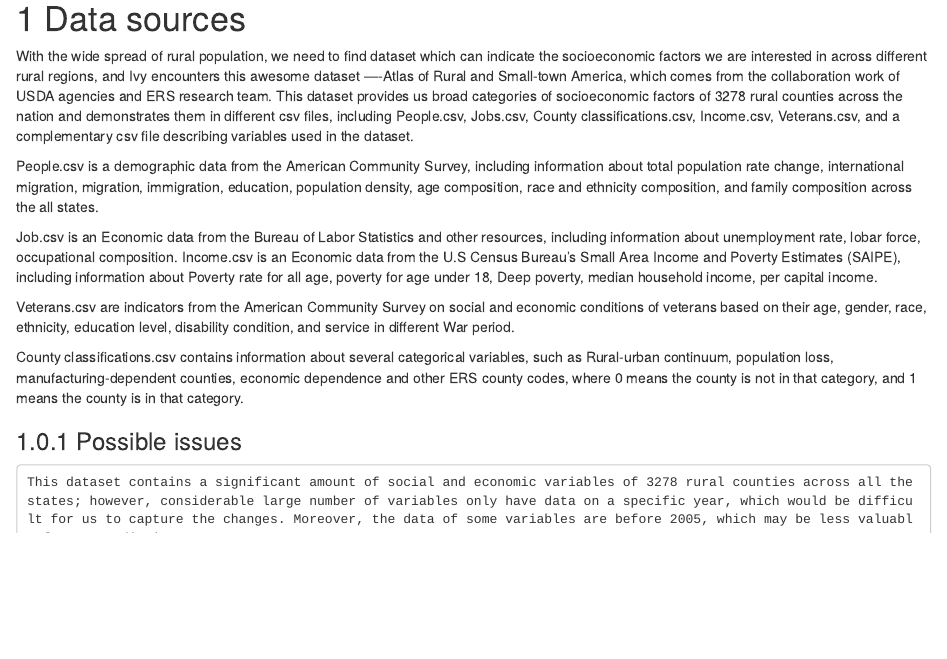
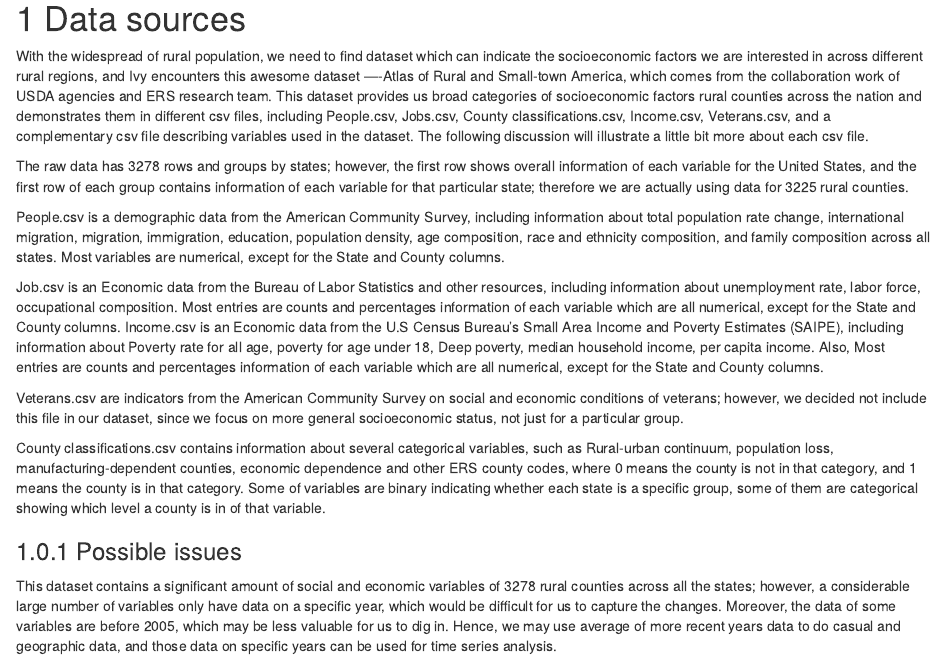
Before and after one commit to YilingTian2746/RuralAtlas, an R Markdown document (02-data.Rmd): the page in a window 1100 px wide, from its top. Rendered offline with R 4.5, knitr and Pandoc, with nearby package versions; drawn as R Markdown's standard HTML page in place of the format the file asks for.

Commit message:
Update 02-data.Rmd
1. updated number of counties included
2. comment more on veterans data
3. describe variable types
4. express how we gonna use data for specific analysis

```diff
--- a/02-data.Rmd
+++ b/02-data.Rmd
@@ -1,15 +1,17 @@
 # Data sources
 
-With the wide spread of rural population, we need to find dataset which can indicate the socioeconomic factors we are interested in across different rural regions, and Ivy encounters this awesome dataset ----Atlas of Rural and Small-town America, which comes from the collaboration work of USDA agencies and ERS research team. This dataset provides us broad categories of socioeconomic factors of 3278 rural counties across the nation and demonstrates them in different csv files, including People.csv, Jobs.csv, County classifications.csv, Income.csv, Veterans.csv, and a complementary csv file describing variables used in the dataset.
+With the widespread of rural population, we need to find dataset which can indicate the socioeconomic factors we are interested in across different rural regions, and Ivy encounters this awesome dataset ----Atlas of Rural and Small-town America, which comes from the collaboration work of USDA agencies and ERS research team. This dataset provides us broad categories of socioeconomic factors rural counties across the nation and demonstrates them in different csv files, including People.csv, Jobs.csv, County classifications.csv, Income.csv, Veterans.csv, and a complementary csv file describing variables used in the dataset. The following discussion will illustrate a little bit more about each csv file.\
 
-People.csv is a demographic data from the American Community Survey, including information about total population rate change, international migration, migration, immigration, education, population density, age composition, race and ethnicity composition, and family composition across the all states.
+The raw data has 3278 rows and groups by states; however, the first row shows overall information of each variable for the United States, and the first row of each group contains information of each variable for that particular state; therefore we are actually using data for 3225 rural counties.\
 
-Job.csv is an Economic data from the Bureau of Labor Statistics and other resources, including information about unemployment rate, lobar force, occupational composition.
-Income.csv is an Economic data from the U.S Census Bureau’s Small Area Income and Poverty Estimates (SAIPE), including information about Poverty rate for all age, poverty for age under 18, Deep poverty, median household income, per capital income.
+People.csv is a demographic data from the American Community Survey, including information about total population rate change, international migration, migration, immigration, education, population density, age composition, race and ethnicity composition, and family composition across all states. Most variables are numerical, except for the State and County columns.\
 
-Veterans.csv are indicators from the American Community Survey on social and economic conditions of veterans based on their age, gender, race, ethnicity, education level, disability condition, and service in different War period.
+Job.csv is an Economic data from the Bureau of Labor Statistics and other resources, including information about unemployment rate, labor force, occupational composition. Most entries are counts and percentages information of each variable which are all numerical, except for the State and County columns.
+Income.csv is an Economic data from the U.S Census Bureau’s Small Area Income and Poverty Estimates (SAIPE), including information about Poverty rate for all age, poverty for age under 18, Deep poverty, median household income, per capita income. Also, Most entries are counts and percentages information of each variable which are all numerical, except for the State and County columns.\
 
-County classifications.csv contains information about several categorical variables, such as Rural-urban continuum, population loss, manufacturing-dependent counties, economic dependence and other ERS county codes, where 0 means the county is not in that category, and 1 means the county is in that category.
+Veterans.csv are indicators from the American Community Survey on social and economic conditions of veterans; however, we decided not include this file in our dataset, since we focus on more general socioeconomic status, not just for a particular group.\
+
+County classifications.csv contains information about several categorical variables, such as Rural-urban continuum, population loss, manufacturing-dependent counties, economic dependence and other ERS county codes, where 0 means the county is not in that category, and 1 means the county is in that category. Some of variables are binary indicating whether each state is a specific group, some of them are categorical showing which level a county is in of that variable.\
 
 ### Possible issues
-	This dataset contains a significant amount of social and economic variables of 3278 rural counties across all the states; however, considerable large number of variables only have data on a specific year, which would be difficult for us to capture the changes. Moreover, the data of some variables are before 2005, which may be less valuable for us to dig in.
+This dataset contains a significant amount of social and economic variables of 3278 rural counties across all the states; however, a considerable large number of variables only have data on a specific year, which would be difficult for us to capture the changes. Moreover, the data of some variables are before 2005, which may be less valuable for us to dig in. Hence, we may use average of more recent years data to do casual and geographic data, and those data on specific years can be used for time series analysis.\
```
